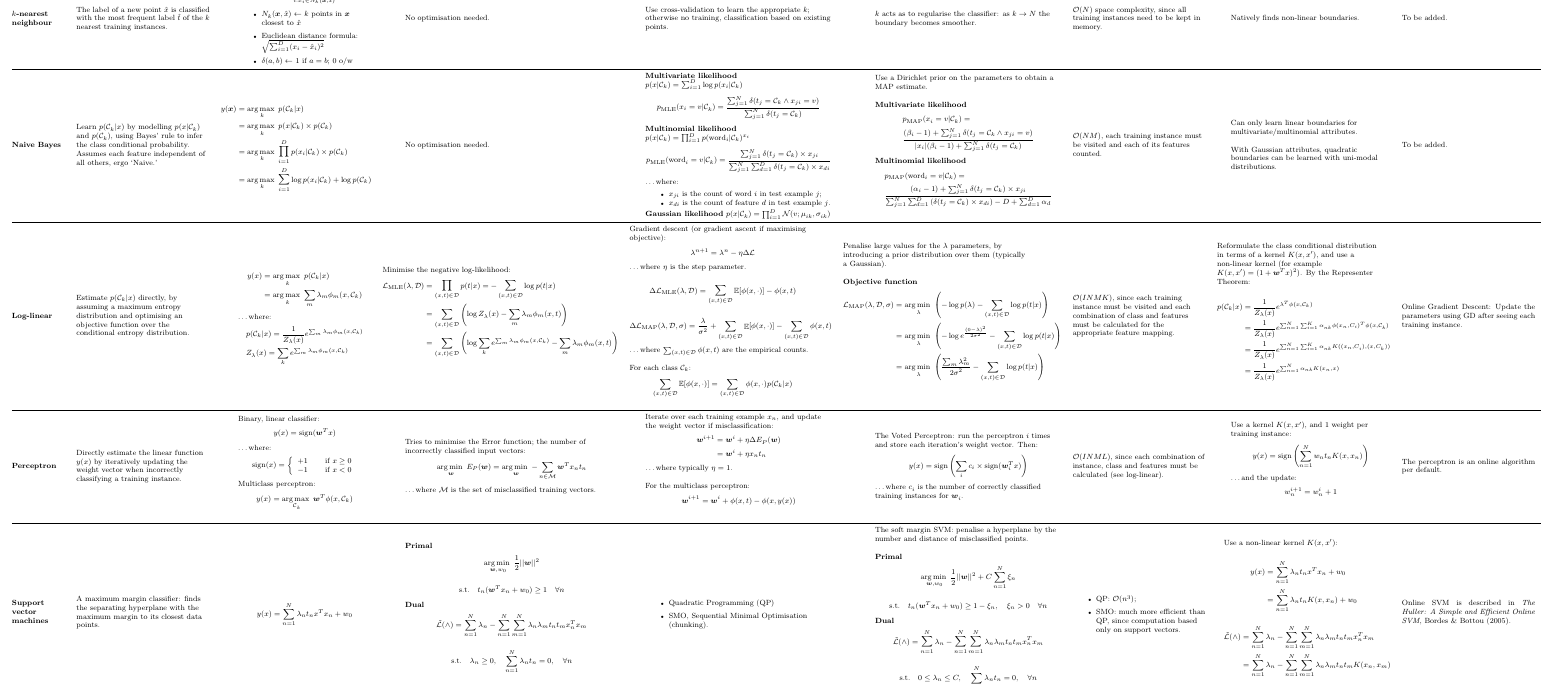
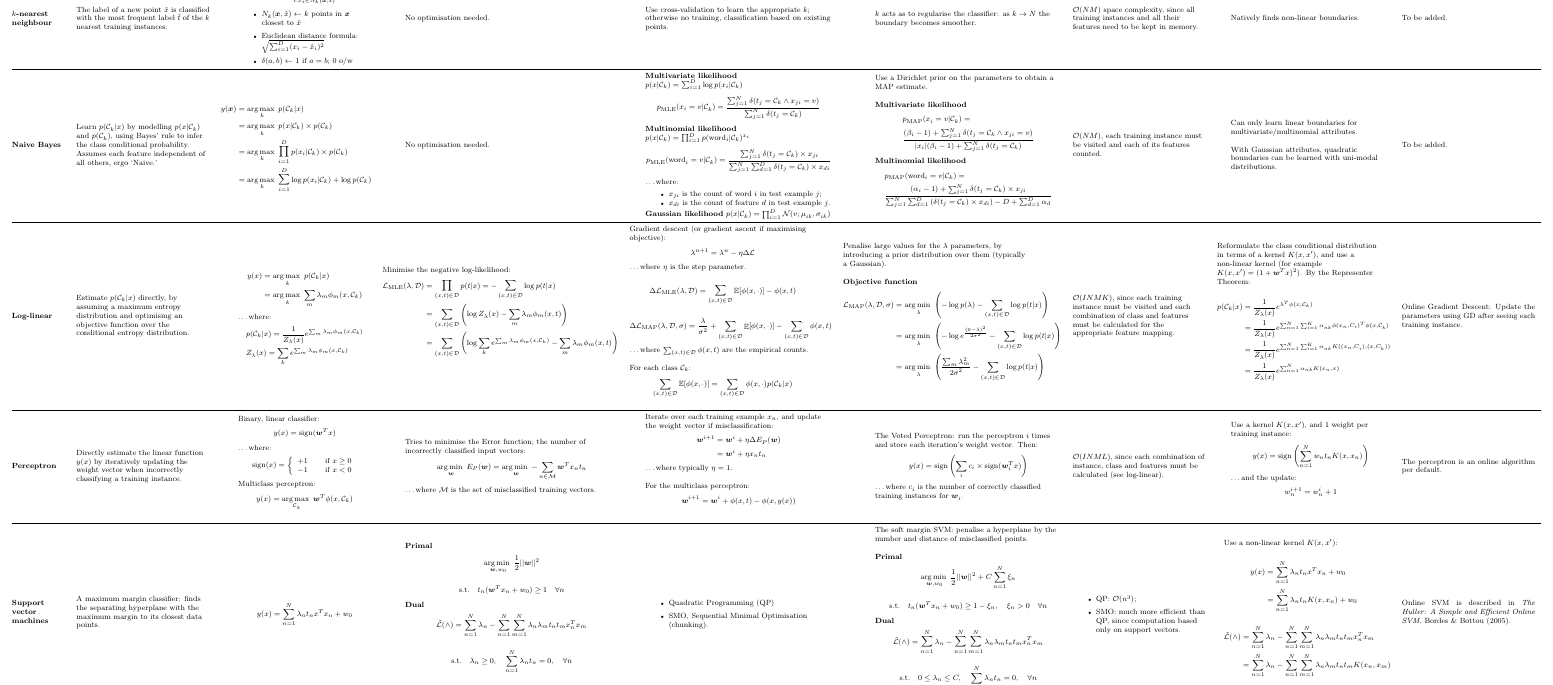
Before and after one commit to eferm/mlcheatsheet, a LaTeX document (cheat.tex): part of page 2 of 2, cut so that both start at the same text. Compiled offline with pdfLaTeX.

Commit message:
correction for KNN complexity

```diff
--- a/cheat.tex
+++ b/cheat.tex
@@ -105,7 +105,7 @@ $k$ acts as to regularise the classifier: as $k \rightarrow N$ the boundary beco
 }
 
 \newcommand{\KNNCompl}{
-$\mathcal{O}(N)$ space complexity, since all training instances need to be kept in memory.
+$\mathcal{O}(NM)$ space complexity, since all training instances and all their features need to be kept in memory.
 }
 
 \newcommand{\KNNNonl}{
```
